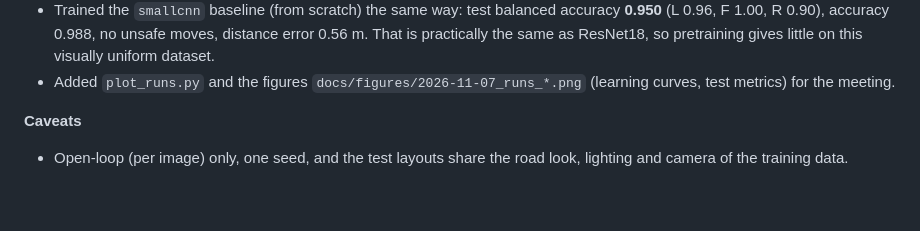
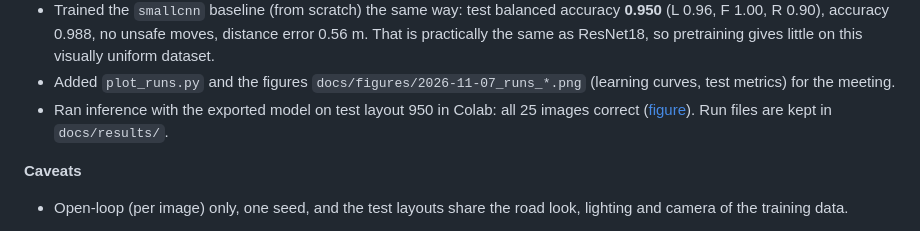
Before and after one commit to X-Lemon-X/project_ai, a Markdown page: docs/log.md, the part around the change. Rendered like a GitHub page; blank space fills up the shorter version.

```diff
--- a/docs/log.md
+++ b/docs/log.md
@@ -24,6 +24,9 @@ linked pages; this file is the short version.
   pretraining gives little on this visually uniform dataset.
 - Added `plot_runs.py` and the figures `docs/figures/2026-11-07_runs_*.png`
   (learning curves, test metrics) for the meeting.
+- Ran inference with the exported model on test layout 950 in Colab: all 25
+  images correct ([figure](figures/2026-11-07_inference_layout950.png)). Run
+  files are kept in `docs/results/`.
 
 **Caveats**
 - Open-loop (per image) only, one seed, and the test layouts share the road
```
Also changed, not shown: docs/knowledge/training.md (+11 -2 lines), docs/figures/2026-11-07_inference_layout950.png (added), 7 other files.
